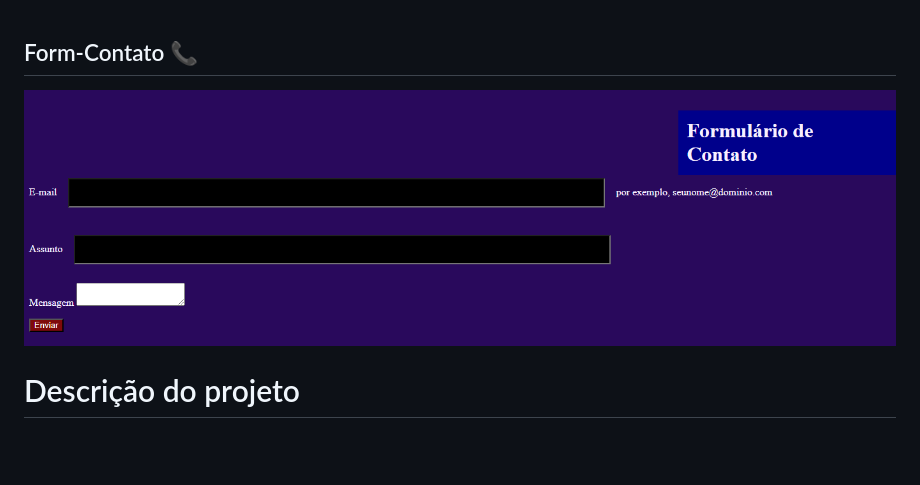
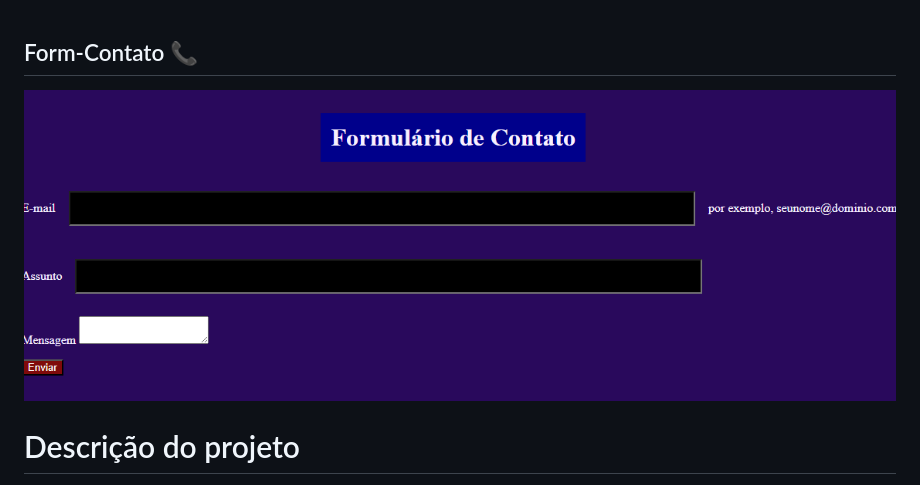
Before and after one commit to eduardoocosta/form-contato, a Markdown page: README.md, the part around the change. Drawn GitHub-style; pictures changed too: contato.png (added); blank space fills up the shorter version.

Commit message:
insere o README

```diff
--- a/README.md
+++ b/README.md
@@ -1,6 +1,6 @@
 ## Form-Contato 📞
 
-![tela do sistema](Formul%C3%A1rio-contato.png)
+![tela do sistema](contato.png)
 # Descrição do projeto
 Este é um repositório no GitHub que apresenta um projeto prático de um formulário de contato desenvolvido com HTML e CSS. O objetivo deste projeto é fornecer um exemplo de implementação de um formulário interativo e estilizado, demonstrando como criar campos de entrada, botões e elementos de seleção. Aprenda como melhorar e usabilidade e o design dos formulários em suas páginas web.
 
```
